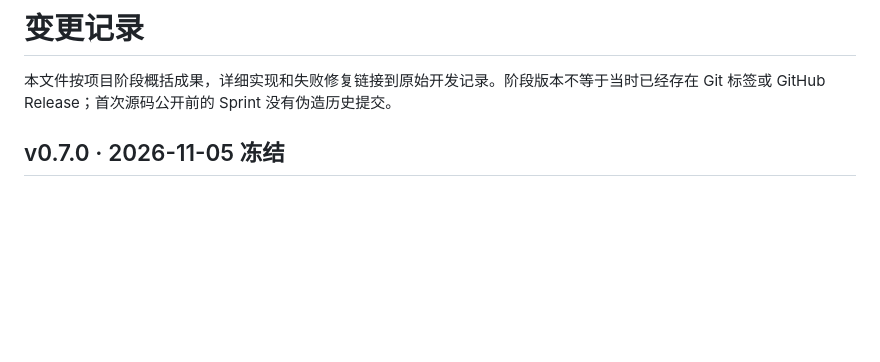
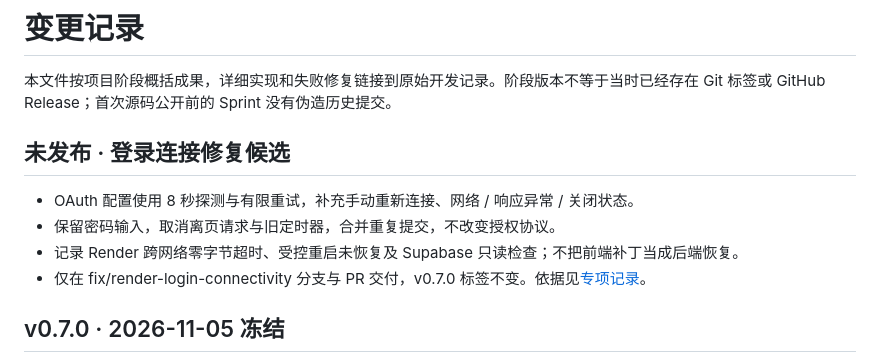
Before and after one commit to JouCristian/CaiZhiTong, a Markdown page: CHANGELOG.md, the part around the change. GitHub-like rendering; blank space fills up the shorter version.

```diff
--- a/CHANGELOG.md
+++ b/CHANGELOG.md
@@ -1,6 +1,13 @@
 # 变更记录
 
 本文件按项目阶段概括成果，详细实现和失败修复链接到原始开发记录。阶段版本不等于当时已经存在 Git 标签或 GitHub Release；首次源码公开前的 Sprint 没有伪造历史提交。
+
+## 未发布 · 登录连接修复候选
+
+- OAuth 配置使用 8 秒探测与有限重试，补充手动重新连接、网络 / 响应异常 / 关闭状态。
+- 保留密码输入，取消离页请求与旧定时器，合并重复提交，不改变授权协议。
+- 记录 Render 跨网络零字节超时、受控重启未恢复及 Supabase 只读检查；不把前端补丁当成后端恢复。
+- 仅在 fix/render-login-connectivity 分支与 PR 交付，v0.7.0 标签不变。依据见[专项记录](docs/FIX-LOGIN-CONNECTIVITY.md)。
 
 ## v0.7.0 · 2026-11-05 冻结
 
```
Also changed, not shown: README.md (+2 -0 lines), docs/DEVELOPMENT.md (+8 -0 lines), docs/FIX-LOGIN-CONNECTIVITY.md (added, +94 -0 lines), docs/screenshots/login-connectivity-waking-desktop.png (added), docs/screenshots/login-connectivity-waking-mobile.png (added), 9 other files.
